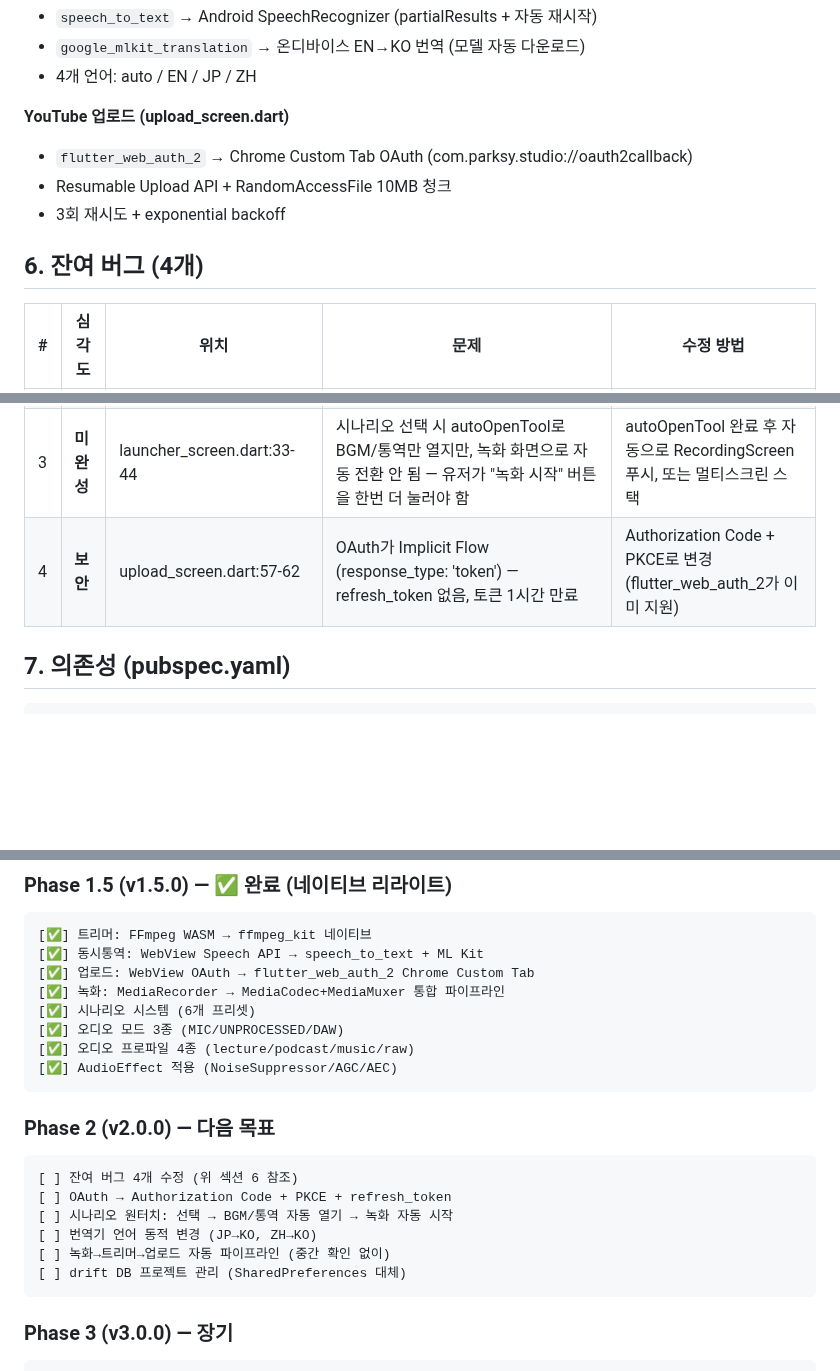
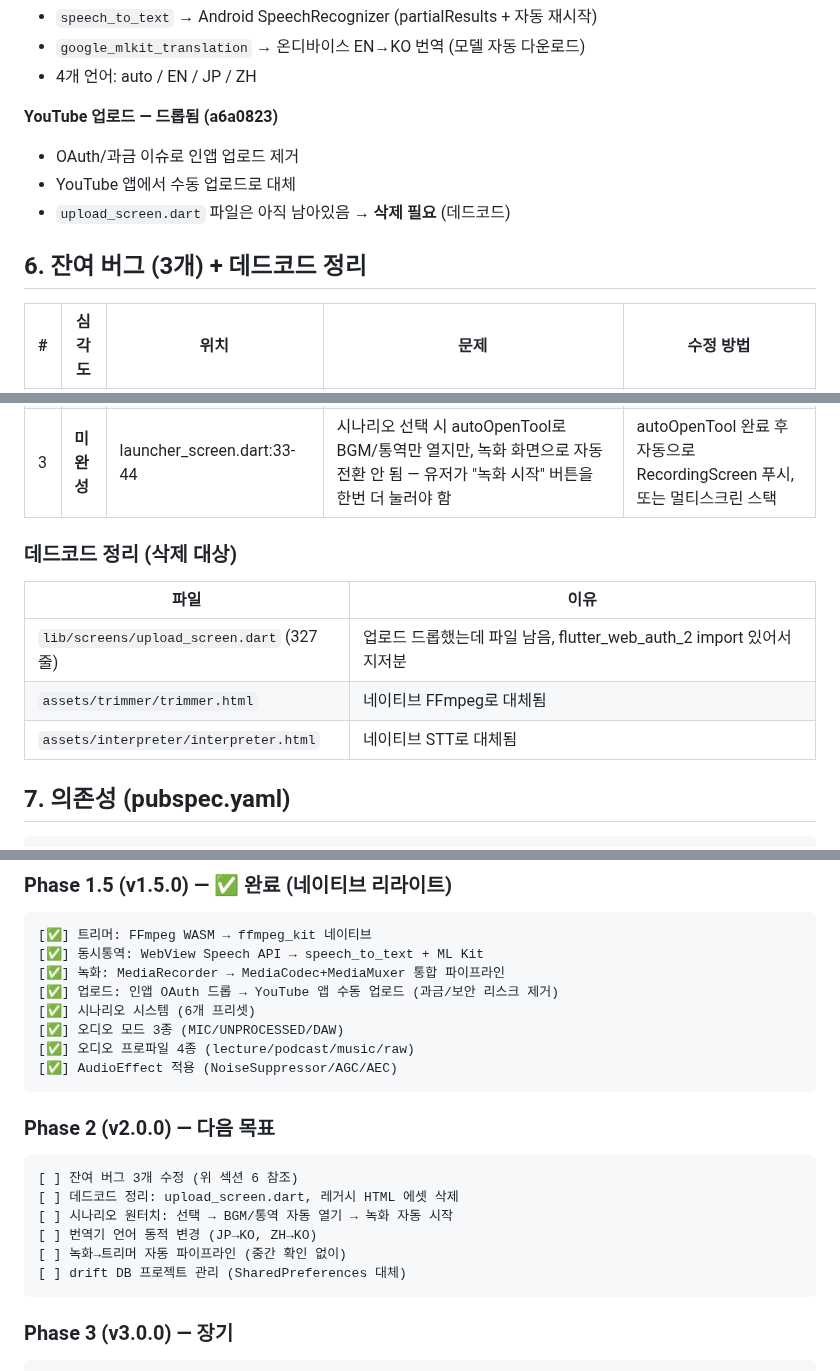
Before and after one commit to dtslib1979/dtslib-apk-lab, a Markdown page: CLAUDE.md, 3 parts joined by grey strips. Drawn GitHub-style; blank space fills up the shorter version.

````diff
--- a/CLAUDE.md
+++ b/CLAUDE.md
@@ -308,19 +307,26 @@ Dart (recording_service.dart)
 - `google_mlkit_translation` → 온디바이스 EN→KO 번역 (모델 자동 다운로드)
 - 4개 언어: auto / EN / JP / ZH
 
-**YouTube 업로드 (upload_screen.dart)**
-- `flutter_web_auth_2` → Chrome Custom Tab OAuth (com.parksy.studio://oauth2callback)
-- Resumable Upload API + RandomAccessFile 10MB 청크
-- 3회 재시도 + exponential backoff
+**YouTube 업로드 — 드롭됨 (a6a0823)**
+- OAuth/과금 이슈로 인앱 업로드 제거
+- YouTube 앱에서 수동 업로드로 대체
+- `upload_screen.dart` 파일은 아직 남아있음 → **삭제 필요** (데드코드)
 
-## 6. 잔여 버그 (4개)
+## 6. 잔여 버그 (3개) + 데드코드 정리
 
 | # | 심각도 | 위치 | 문제 | 수정 방법 |
 |---|--------|------|------|-----------|
 | 1 | **레이스** | recording_screen.dart:61 | `RecordingService.stop()` async인데 path await 후 즉시 Navigator.push — Kotlin 스레드 join 2초 대기 중에 path가 올 수도 안 올 수도 있음 | stop()에서 Kotlin join 완료 후 path 리턴 확인, 또는 Dart에서 폴링 |
 | 2 | **로직** | interpreter_screen.dart:61-64 | 번역기가 항상 EN→KO로 고정 — srcLang을 JP/ZH로 바꿔도 번역 소스 언어 안 바뀜 | `_srcLang` 변경 시 translator를 dispose 후 재생성 |
 | 3 | **미완성** | launcher_screen.dart:33-44 | 시나리오 선택 시 autoOpenTool로 BGM/통역만 열지만, 녹화 화면으로 자동 전환 안 됨 — 유저가 "녹화 시작" 버튼을 한번 더 눌러야 함 | autoOpenTool 완료 후 자동으로 RecordingScreen 푸시, 또는 멀티스크린 스택 |
-| 4 | **보안** | upload_screen.dart:57-62 | OAuth가 Implicit Flow (response_type: 'token') — refresh_token 없음, 토큰 1시간 만료 | Authorization Code + PKCE로 변경 (flutter_web_auth_2가 이미 지원) |
+
+### 데드코드 정리 (삭제 대상)
+
+| 파일 | 이유 |
+|------|------|
+| `lib/screens/upload_screen.dart` (327줄) | 업로드 드롭했는데 파일 남음, flutter_web_auth_2 import 있어서 지저분 |
+| `assets/trimmer/trimmer.html` | 네이티브 FFmpeg로 대체됨 |
+| `assets/interpreter/interpreter.html` | 네이티브 STT로 대체됨 |
 
 ## 7. 의존성 (pubspec.yaml)
 
@@ -445,8 +449,8 @@ const kDim        = Color(0xFF333333);  // 보더
 ```
 [✅] 트리머: FFmpeg WASM → ffmpeg_kit 네이티브
 [✅] 동시통역: WebView Speech API → speech_to_text + ML Kit
-[✅] 업로드: WebView OAuth → flutter_web_auth_2 Chrome Custom Tab
 [✅] 녹화: MediaRecorder → MediaCodec+MediaMuxer 통합 파이프라인
+[✅] 업로드: 인앱 OAuth 드롭 → YouTube 앱 수동 업로드 (과금/보안 리스크 제거)
 [✅] 시나리오 시스템 (6개 프리셋)
 [✅] 오디오 모드 3종 (MIC/UNPROCESSED/DAW)
 [✅] 오디오 프로파일 4종 (lecture/podcast/music/raw)
@@ -455,11 +459,11 @@ const kDim        = Color(0xFF333333);  // 보더
 
 ### Phase 2 (v2.0.0) — 다음 목표
 ```
-[ ] 잔여 버그 4개 수정 (위 섹션 6 참조)
-[ ] OAuth → Authorization Code + PKCE + refresh_token
+[ ] 잔여 버그 3개 수정 (위 섹션 6 참조)
+[ ] 데드코드 정리: upload_screen.dart, 레거시 HTML 에셋 삭제
 [ ] 시나리오 원터치: 선택 → BGM/통역 자동 열기 → 녹화 자동 시작
 [ ] 번역기 언어 동적 변경 (JP→KO, ZH→KO)
-[ ] 녹화→트리머→업로드 자동 파이프라인 (중간 확인 없이)
+[ ] 녹화→트리머 자동 파이프라인 (중간 확인 없이)
 [ ] drift DB 프로젝트 관리 (SharedPreferences 대체)
 ```
 
````
Also changed, not shown: other parts of CLAUDE.md (+15 -18 lines).
